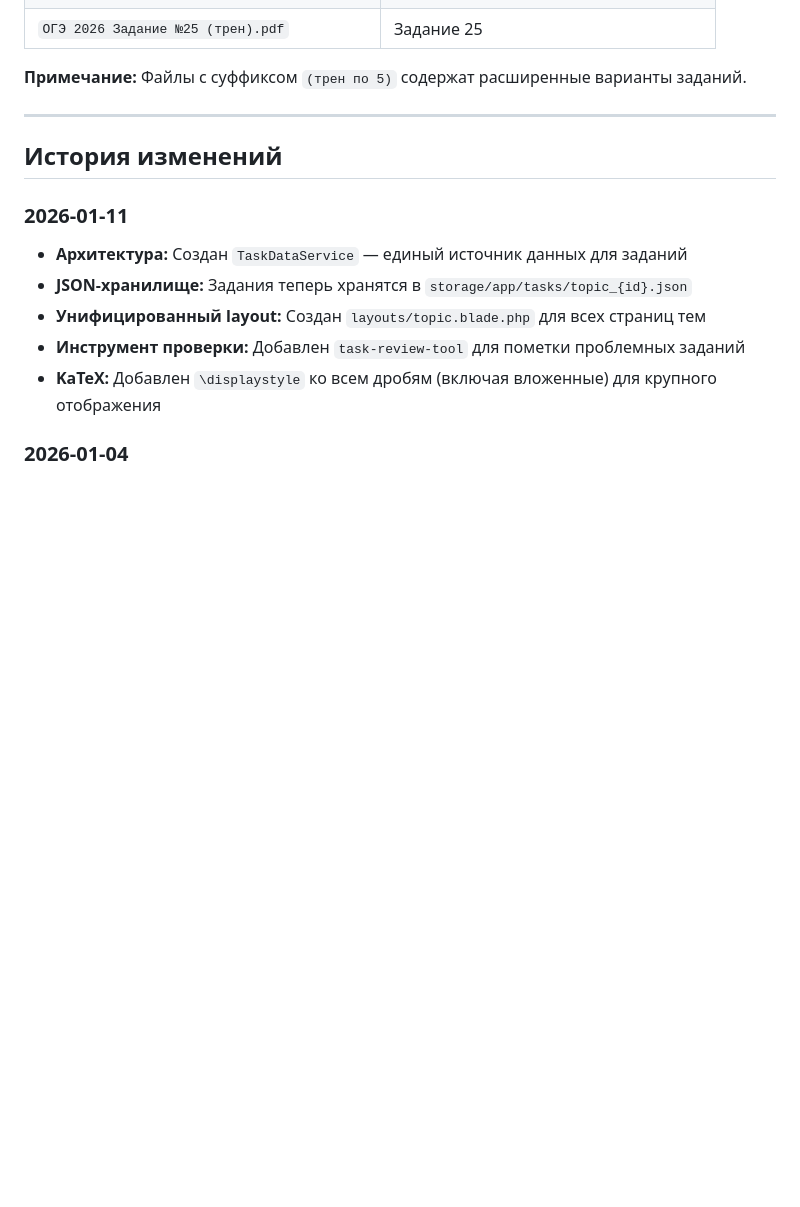
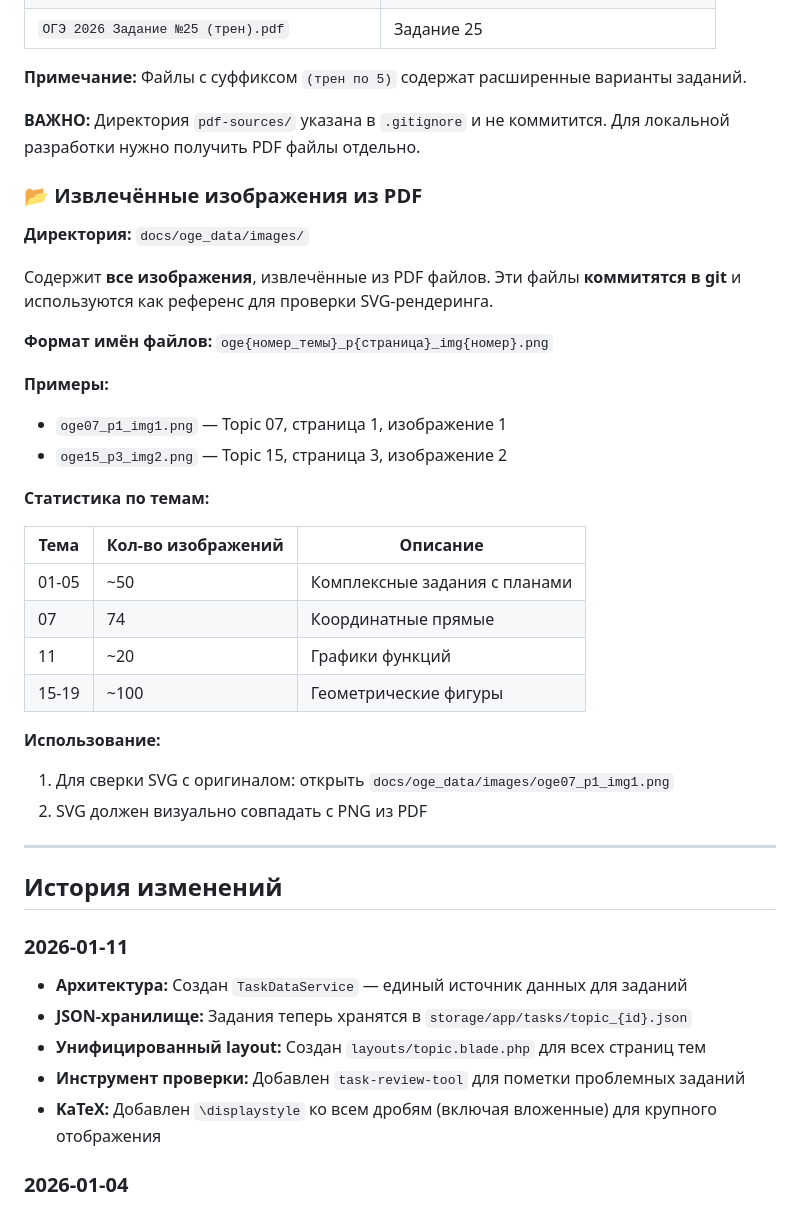
Before and after one commit to Palomig/PALOMATIKA, a Markdown page: CLAUDE.md, the part around the change. GitHub-like rendering; blank space fills up the shorter version.

Commit message:
docs: Add extracted PDF images location to CLAUDE.md
- Added section about docs/oge_data/images/ directory
- Documented image naming convention (oge{topic}_p{page}_img{num}.png)
- Added statistics for topic images
- Clarified that pdf-sources/ is in .gitignore

```diff
--- a/CLAUDE.md
+++ b/CLAUDE.md
@@ -437,6 +437,33 @@ VK_CLIENT_SECRET=xxx
 | `ОГЭ 2026 Задание №25 (трен).pdf` | Задание 25 |
 
 **Примечание:** Файлы с суффиксом `(трен по 5)` содержат расширенные варианты заданий.
+
+**ВАЖНО:** Директория `pdf-sources/` указана в `.gitignore` и не коммитится. Для локальной разработки нужно получить PDF файлы отдельно.
+
+### 📂 Извлечённые изображения из PDF
+
+**Директория:** `docs/oge_data/images/`
+
+Содержит **все изображения**, извлечённые из PDF файлов. Эти файлы **коммитятся в git** и используются как референс для проверки SVG-рендеринга.
+
+**Формат имён файлов:** `oge{номер_темы}_p{страница}_img{номер}.png`
+
+**Примеры:**
+- `oge07_p1_img1.png` — Topic 07, страница 1, изображение 1
+- `oge15_p3_img2.png` — Topic 15, страница 3, изображение 2
+
+**Статистика по темам:**
+
+| Тема | Кол-во изображений | Описание |
+|------|-------------------|----------|
+| 01-05 | ~50 | Комплексные задания с планами |
+| 07 | 74 | Координатные прямые |
+| 11 | ~20 | Графики функций |
+| 15-19 | ~100 | Геометрические фигуры |
+
+**Использование:**
+1. Для сверки SVG с оригиналом: открыть `docs/oge_data/images/oge07_p1_img1.png`
+2. SVG должен визуально совпадать с PNG из PDF
 
 ---
 
```
